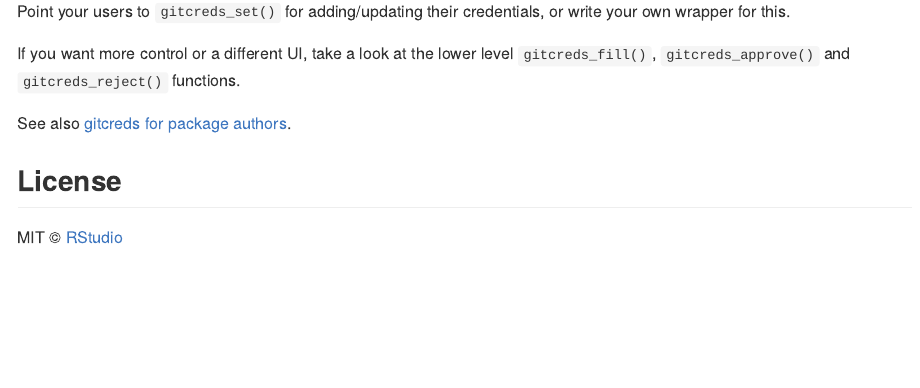
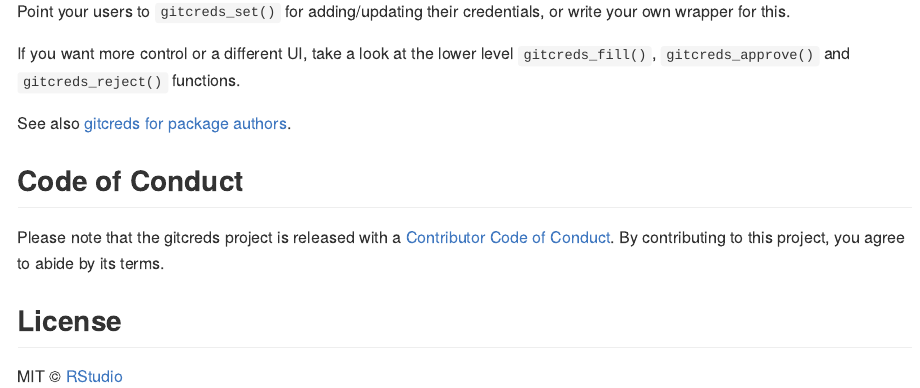
Before and after one commit to r-lib/gitcreds, an R Markdown document (README.Rmd): the page in a window 1100 px wide, from 3390 px down. The pictures show the output file README.md that the author committed with the source, drawn offline in the style of GitHub; badge pictures from the web are left out.

Commit message:
usethis::use_tidy_coc()

```diff
--- a/README.Rmd
+++ b/README.Rmd
@@ -197,6 +197,12 @@ If you want more control or a different UI, take a look at the lower level
 
 See also [gitcreds for package authors](https://gitcreds.r-lib.org/articles/package.html).
 
+## Code of Conduct
+
+Please note that the gitcreds project is released with a
+[Contributor Code of Conduct](https://contributor-covenant.org/version/2/1/CODE_OF_CONDUCT.html).
+By contributing to this project, you agree to abide by its terms.
+
 ## License
 
 MIT © [RStudio](https://github.com/rstudio)
```
Also changed, not shown: .github/CODE_OF_CONDUCT.md (added), README.md.
